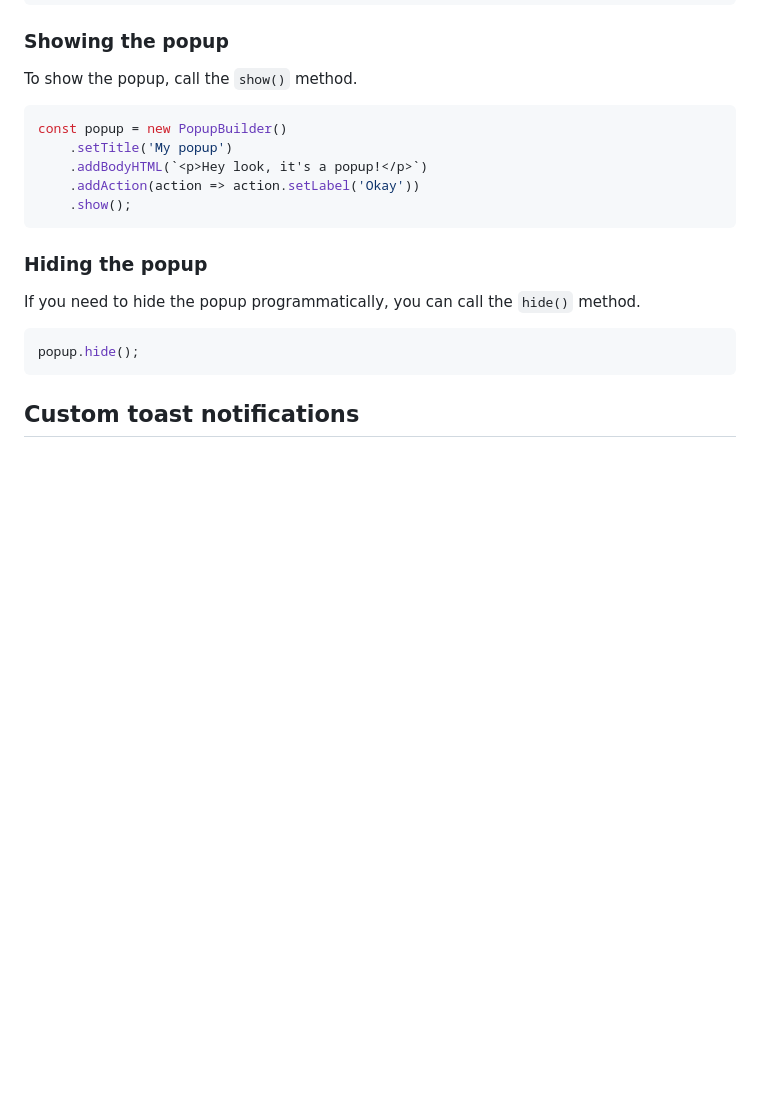
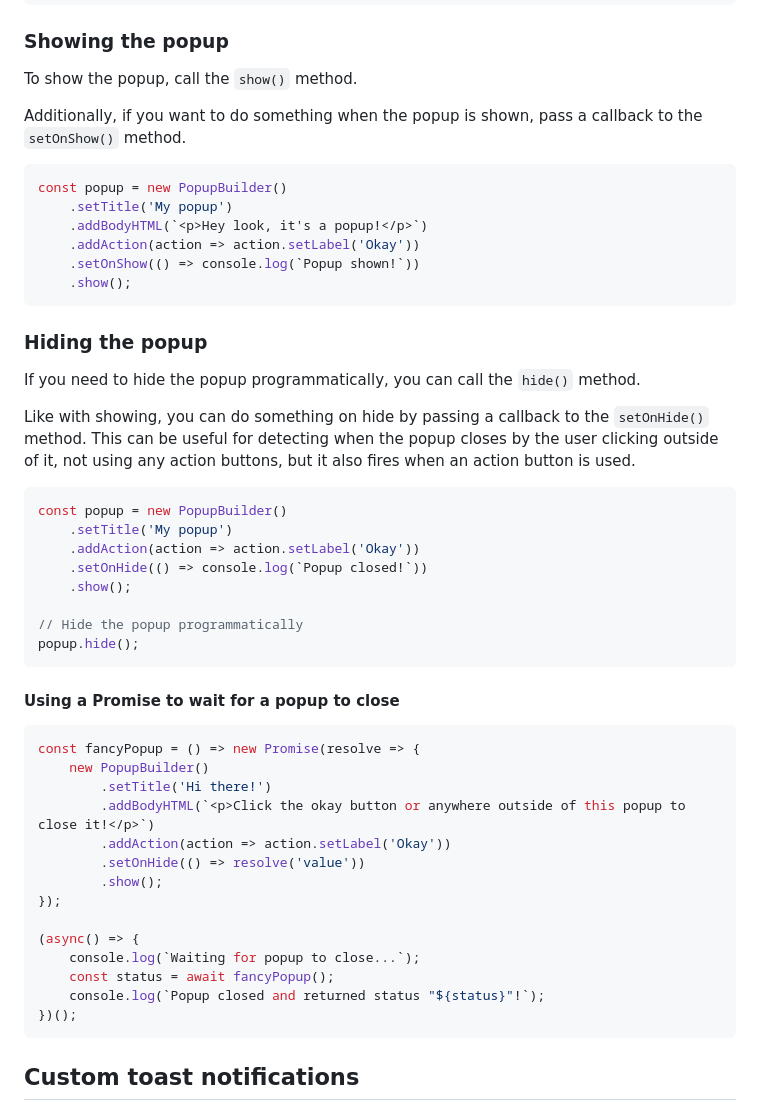
Before and after one commit to CyberGen49/web-resources, a Markdown page: v2/README.md, the part around the change. Drawn GitHub-style; blank space fills up the shorter version.

Commit message:
Update v2 readme

````diff
--- a/v2/README.md
+++ b/v2/README.md
@@ -752,19 +752,50 @@ const popup = new PopupBuilder()
 ### Showing the popup
 To show the popup, call the `show()` method.
 
+Additionally, if you want to do something when the popup is shown, pass a callback to the `setOnShow()` method.
+
 ```js
 const popup = new PopupBuilder()
     .setTitle('My popup')
     .addBodyHTML(`<p>Hey look, it's a popup!</p>`)
     .addAction(action => action.setLabel('Okay'))
+    .setOnShow(() => console.log(`Popup shown!`))
     .show();
 ```
 
 ### Hiding the popup
 If you need to hide the popup programmatically, you can call the `hide()` method.
 
+Like with showing, you can do something on hide by passing a callback to the `setOnHide()` method. This can be useful for detecting when the popup closes by the user clicking outside of it, not using any action buttons, but it also fires when an action button is used.
+
 ```js
+const popup = new PopupBuilder()
+    .setTitle('My popup')
+    .addAction(action => action.setLabel('Okay'))
+    .setOnHide(() => console.log(`Popup closed!`))
+    .show();
+
+// Hide the popup programmatically
 popup.hide();
+```
+
+#### Using a Promise to wait for a popup to close
+
+```js
+const fancyPopup = () => new Promise(resolve => {
+    new PopupBuilder()
+        .setTitle('Hi there!')
+        .addBodyHTML(`<p>Click the okay button or anywhere outside of this popup to close it!</p>`)
+        .addAction(action => action.setLabel('Okay'))
+        .setOnHide(() => resolve('value'))
+        .show();
+});
+
+(async() => {
+    console.log(`Waiting for popup to close...`);
+    const status = await fancyPopup();
+    console.log(`Popup closed and returned status "${status}"!`);
+})();
 ```
 
 ## Custom toast notifications
````
